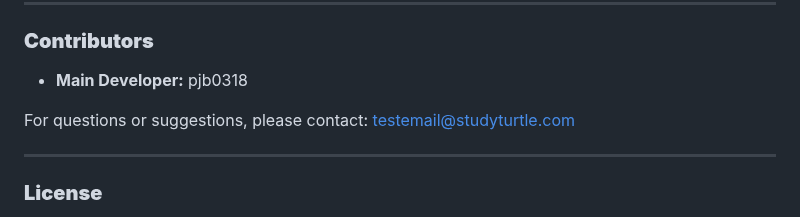
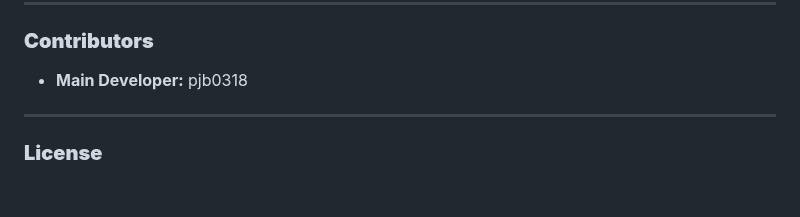
Before and after one commit to pjb0318/STUDYTURTLE, a Markdown page: README.md, the part around the change. Drawn GitHub-style; blank space fills up the shorter version.

Commit message:
readme commit

```diff
--- a/README.md
+++ b/README.md
@@ -132,7 +132,6 @@ StudyTurtle은 그룹 기반 학습 관리를 목적으로 설계된 웹 애플
 ### **Contributors**
 - **Main Developer:** pjb0318
 
-For questions or suggestions, please contact: testemail@studyturtle.com
 
 ---
 
```
